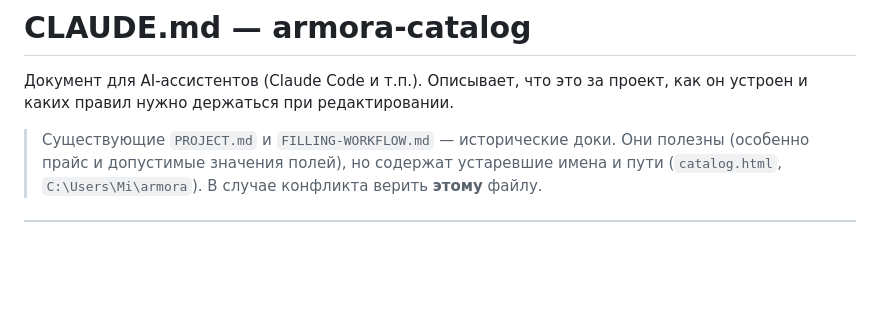
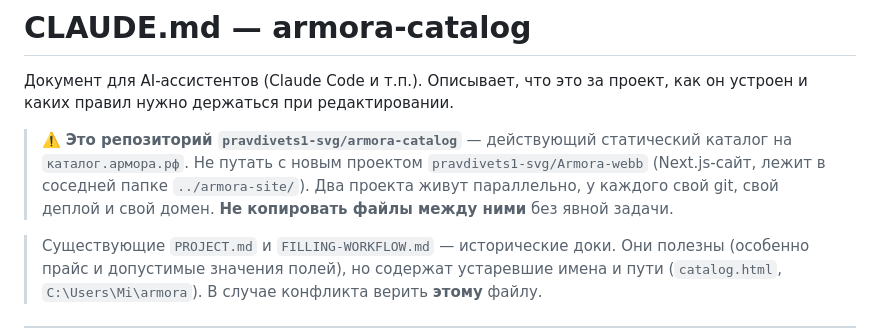
Before and after one commit to pravdivets1-svg/armora-catalog, a Markdown page: CLAUDE.md, the part around the change. Rendered like a GitHub page; blank space fills up the shorter version.

Commit message:
docs(claude): добавить предупреждение про разделение с Armora-webb
https://claude.ai/code/session_018ka1dSzfK6m38NRwpi36Fz

```diff
--- a/CLAUDE.md
+++ b/CLAUDE.md
@@ -1,6 +1,8 @@
 # CLAUDE.md — armora-catalog
 
 Документ для AI-ассистентов (Claude Code и т.п.). Описывает, что это за проект, как он устроен и каких правил нужно держаться при редактировании.
+
+> ⚠️ **Это репозиторий `pravdivets1-svg/armora-catalog`** — действующий статический каталог на `каталог.армора.рф`. Не путать с новым проектом `pravdivets1-svg/Armora-webb` (Next.js-сайт, лежит в соседней папке `../armora-site/`). Два проекта живут параллельно, у каждого свой git, свой деплой и свой домен. **Не копировать файлы между ними** без явной задачи.
 
 > Существующие `PROJECT.md` и `FILLING-WORKFLOW.md` — исторические доки. Они полезны (особенно прайс и допустимые значения полей), но содержат устаревшие имена и пути (`catalog.html`, `C:\Users\Mi\armora`). В случае конфликта верить **этому** файлу.
 
```
